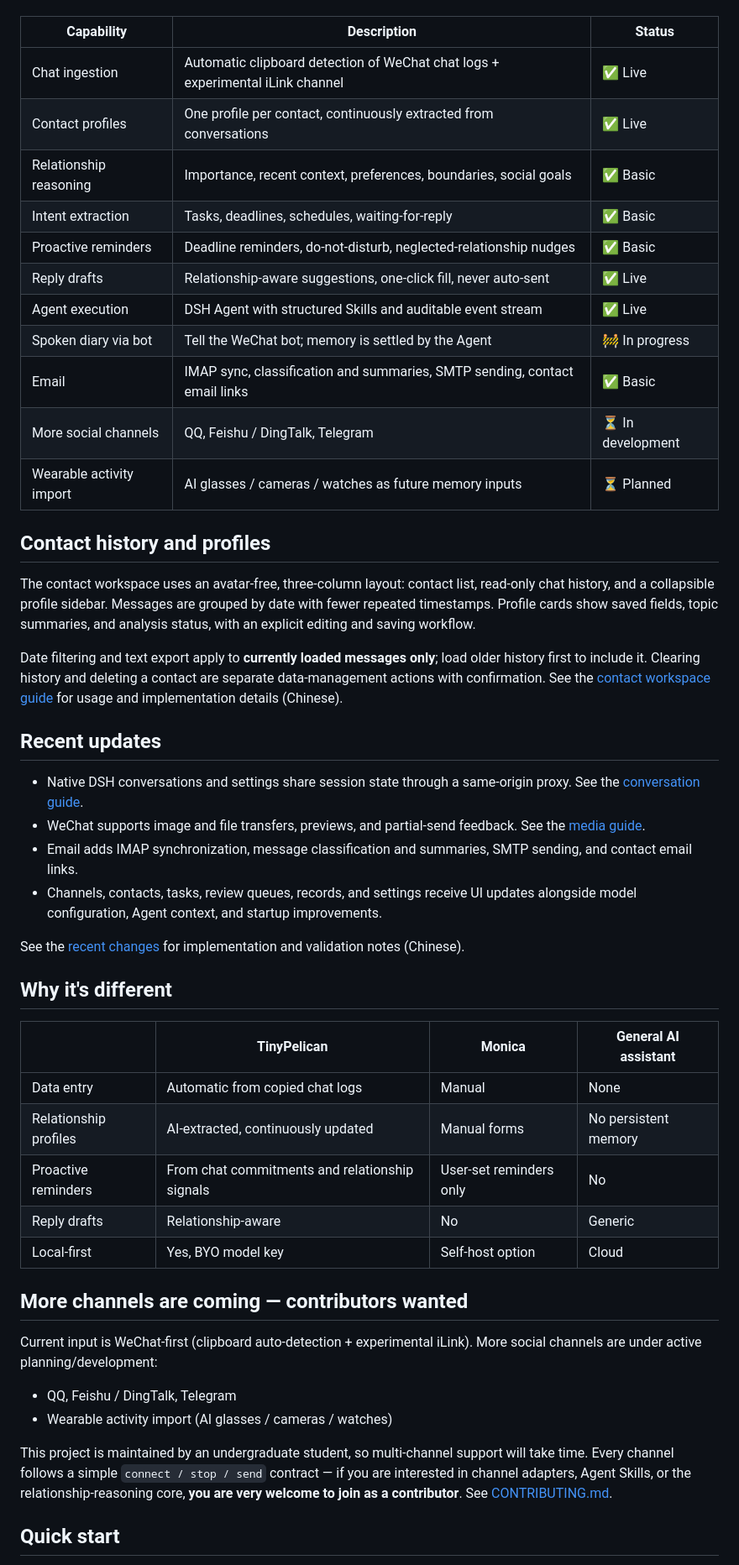
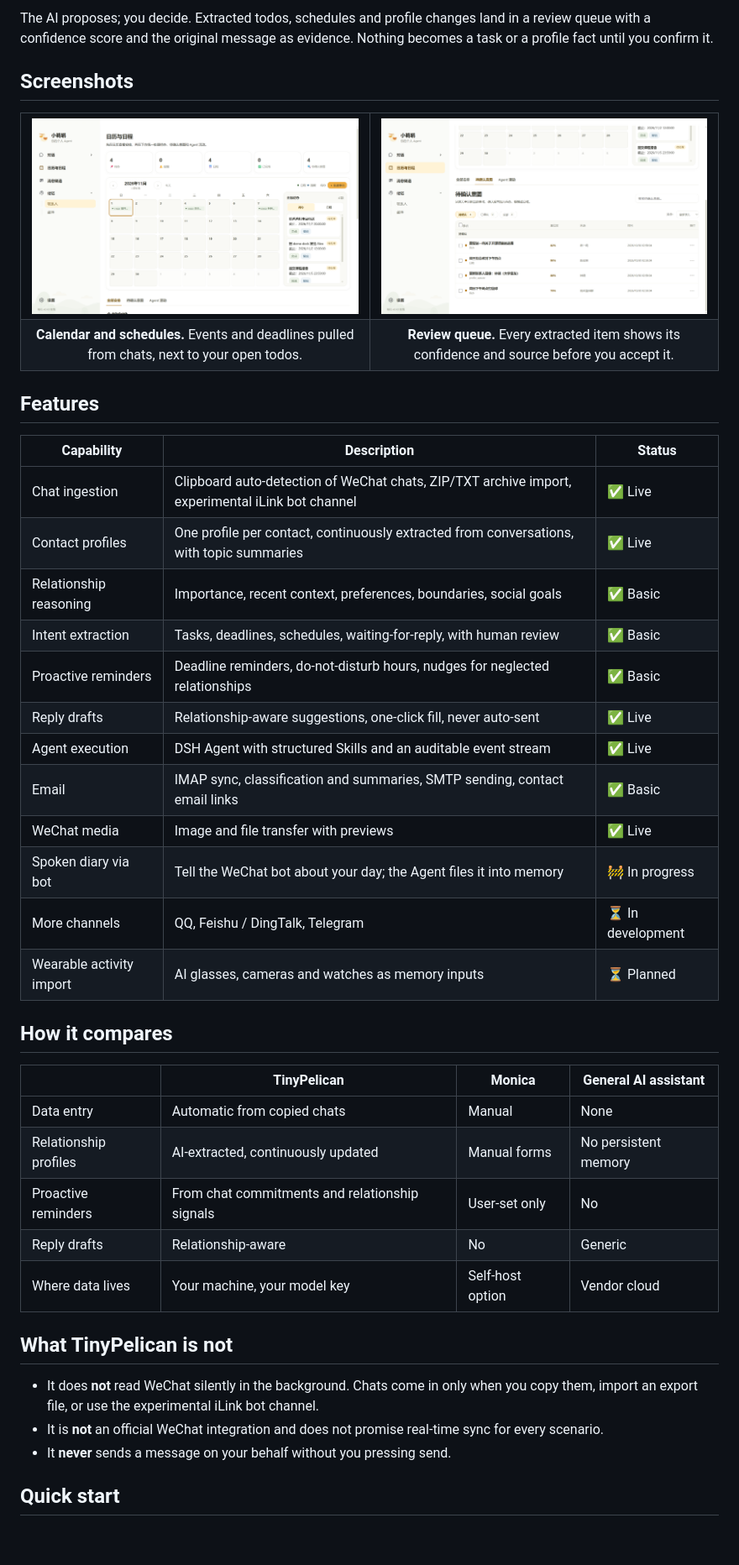
Before and after one commit to Oii6111/TinyPelican, a Markdown page: README.md, the part around one of its changes. Shown at 84% size. Drawn GitHub-style; pictures changed too: docs/images/calendar.png (added), docs/images/pending.png (added); blank space fills up the shorter version.

```diff
--- a/README.md
+++ b/README.md
@@ -28,51 +56,50 @@ Traditional personal CRMs like [Monica](https://github.com/monicahq/monica) requ
+The AI proposes; you decide. Extracted todos, schedules and profile changes land in a review queue with a confidence score and the original message as evidence. Nothing becomes a task or a profile fact until you confirm it.
+
+## Screenshots
+
+<table>
+  <tr>
+    <td width="50%"><img src="docs/images/calendar.png" alt="Calendar with schedules extracted from chats"></td>
+    <td width="50%"><img src="docs/images/pending.png" alt="Review queue of AI-extracted intents with confidence scores"></td>
+  </tr>
+  <tr>
+    <td align="center"><b>Calendar and schedules.</b> Events and deadlines pulled from chats, next to your open todos.</td>
+    <td align="center"><b>Review queue.</b> Every extracted item shows its confidence and source before you accept it.</td>
+  </tr>
+</table>
+
+## Features
 
 | Capability | Description | Status |
 |---|---|---|
-| Chat ingestion | Automatic clipboard detection of WeChat chat logs + experimental iLink channel | ✅ Live |
-| Contact profiles | One profile per contact, continuously extracted from conversations | ✅ Live |
+| Chat ingestion | Clipboard auto-detection of WeChat chats, ZIP/TXT archive import, experimental iLink bot channel | ✅ Live |
+| Contact profiles | One profile per contact, continuously extracted from conversations, with topic summaries | ✅ Live |
 | Relationship reasoning | Importance, recent context, preferences, boundaries, social goals | ✅ Basic |
-| Intent extraction | Tasks, deadlines, schedules, waiting-for-reply | ✅ Basic |
-| Proactive reminders | Deadline reminders, do-not-disturb, neglected-relationship nudges | ✅ Basic |
+| Intent extraction | Tasks, deadlines, schedules, waiting-for-reply, with human review | ✅ Basic |
+| Proactive reminders | Deadline reminders, do-not-disturb hours, nudges for neglected relationships | ✅ Basic |
 | Reply drafts | Relationship-aware suggestions, one-click fill, never auto-sent | ✅ Live |
-| Agent execution | DSH Agent with structured Skills and auditable event stream | ✅ Live |
-| Spoken diary via bot | Tell the WeChat bot; memory is settled by the Agent | 🚧 In progress |
+| Agent execution | DSH Agent with structured Skills and an auditable event stream | ✅ Live |
 | Email | IMAP sync, classification and summaries, SMTP sending, contact email links | ✅ Basic |
-| More social channels | QQ, Feishu / DingTalk, Telegram | ⏳ In development |
-| Wearable activity import | AI glasses / cameras / watches as future memory inputs | ⏳ Planned |
+| WeChat media | Image and file transfer with previews | ✅ Live |
+| Spoken diary via bot | Tell the WeChat bot about your day; the Agent files it into memory | 🚧 In progress |
+| More channels | QQ, Feishu / DingTalk, Telegram | ⏳ In development |
+| Wearable activity import | AI glasses, cameras and watches as memory inputs | ⏳ Planned |
 
-## Contact history and profiles
-
-The contact workspace uses an avatar-free, three-column layout: contact list, read-only chat history, and a collapsible profile sidebar. Messages are grouped by date with fewer repeated timestamps. Profile cards show saved fields, topic summaries, and analysis status, with an explicit editing and saving workflow.
-
-Date filtering and text export apply to **currently loaded messages only**; load older history first to include it. Clearing history and deleting a contact are separate data-management actions with confirmation. See the [contact workspace guide](docs/contacts-ui.md) for usage and implementation details (Chinese).
-
-## Recent updates
-
-- Native DSH conversations and settings share session state through a same-origin proxy. See the [conversation guide](docs/dsh-webui.md).
-- WeChat supports image and file transfers, previews, and partial-send feedback. See the [media guide](docs/weixin-media.md).
-- Email adds IMAP synchronization, message classification and summaries, SMTP sending, and contact email links.
-- Channels, contacts, tasks, review queues, records, and settings receive UI updates alongside model configuration, Agent context, and startup improvements.
-
-See the [recent changes](docs/recent-changes.md) for implementation and validation notes (Chinese).
-
-## Why it's different
+## How it compares
 
 | | TinyPelican | Monica | General AI assistant |
 |---|---|---|---|
-| Data entry | Automatic from copied chat logs | Manual | None |
+| Data entry | Automatic from copied chats | Manual | None |
 | Relationship profiles | AI-extracted, continuously updated | Manual forms | No persistent memory |
-| Proactive reminders | From chat commitments and relationship signals | User-set reminders only | No |
+| Proactive reminders | From chat commitments and relationship signals | User-set only | No |
 | Reply drafts | Relationship-aware | No | Generic |
-| Local-first | Yes, BYO model key | Self-host option | Cloud |
+| Where data lives | Your machine, your model key | Self-host option | Vendor cloud |
 
-## More channels are coming — contributors wanted
+## What TinyPelican is not
 
-Current input is WeChat-first (clipboard auto-detection + experimental iLink). More social channels are under active planning/development:
-
-- QQ, Feishu / DingTalk, Telegram
-- Wearable activity import (AI glasses / cameras / watches)
-
-This project is maintained by an undergraduate student, so multi-channel support will take time. Every channel follows a simple `connect / stop / send` contract — if you are interested in channel adapters, Agent Skills, or the relationship-reasoning core, **you are very welcome to join as a contributor**. See [CONTRIBUTING.md](CONTRIBUTING.md).
+- It does **not** read WeChat silently in the background. Chats come in only when you copy them, import an export file, or use the experimental iLink bot channel.
+- It is **not** an official WeChat integration and does not promise real-time sync for every scenario.
+- It **never** sends a message on your behalf without you pressing send.
 
 ## Quick start
 
```
Also changed, not shown: other parts of README.md (+78 -51 lines), README.zh-CN.md (+107 -85 lines), docs/windows-installer.md (added, +34 -0 lines), docs/images/contacts.png (added).
